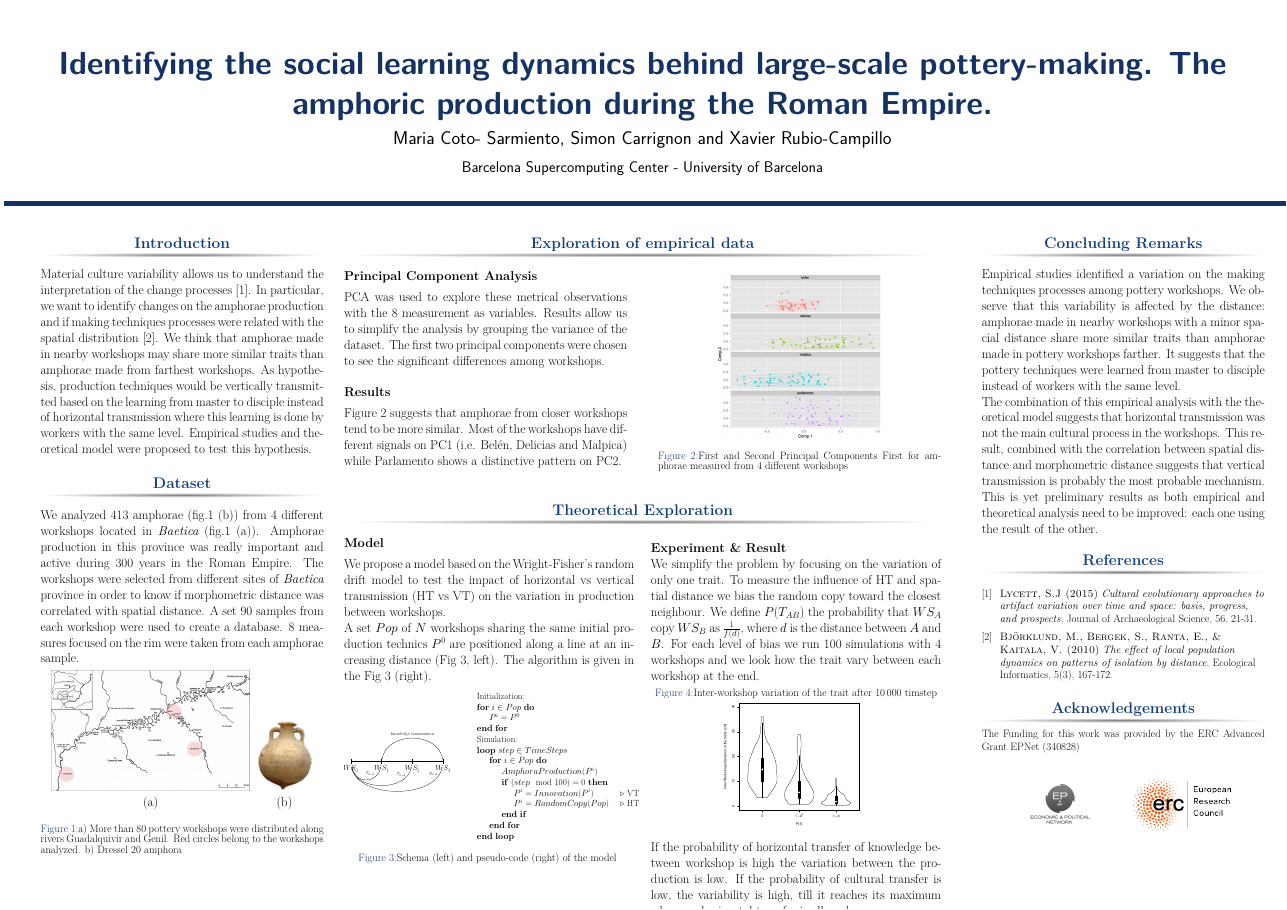
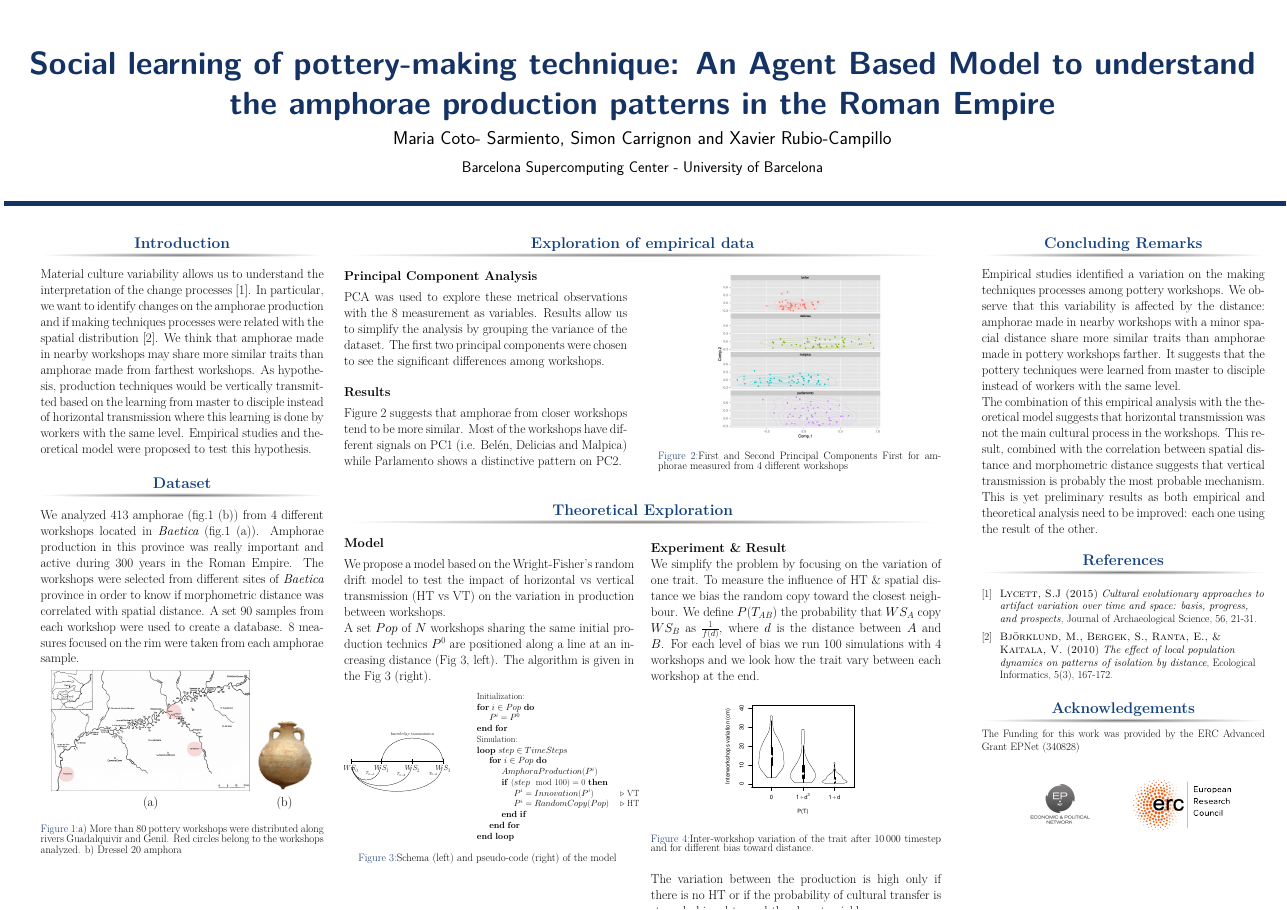
Before and after one commit to simoncarrignon/ampecc-doc, a LaTeX poster (posterhorizontal.tex): the whole page. Compiled offline with pdfLaTeX.

Commit message:
New title and grahe with bigger legends

```diff
--- a/posterhorizontal.tex
+++ b/posterhorizontal.tex
@@ -48,7 +48,7 @@
 
 %\title{Exploring the dynamic of cultural changes: A model to understand the amphorae production patterns in the Roman Empire} % Poster title
 %\title{New perspective on the study of variations in Amphorae production during the Roman Empire} % Poster title
-\title{Identifying the social learning dynamics behind large-scale pottery-making. The amphoric production during the Roman Empire.}
+\title{Social learning of pottery-making technique: An Agent Based Model to understand the amphorae production patterns in the Roman Empire}
 
 
 \author{Maria Coto- Sarmiento, Simon Carrignon and Xavier Rubio-Campillo} % Author(s)
@@ -212,15 +212,12 @@ The algorithm is given in the Fig~\ref{fig:mod}~(right).
 \justify
 
 {\textbf{Experiment \& Result}}\\
-We simplify the problem by focusing on the variation of only one trait. To measure the influence of HT and spatial distance we bias the random copy toward the closest neighbour. We define $P(T_{AB})$ the probability that $WS_A$ copy $WS_B$ as $\frac{1}{f(d)}$, where $d$ is the distance between $A$ and $B$.
+We simplify the problem by focusing on the variation of one trait. To measure the influence of HT \& spatial distance we bias the random copy toward the closest neighbour. We define $P(T_{AB})$ the probability that $WS_A$ copy $WS_B$ as $\frac{1}{f(d)}$, where $d$ is the distance between $A$ and $B$.
 For each level of bias we run $100$ simulations with 4 workshops and we look how the trait vary between each workshop at the end.\vspace{-.7cm}
 
 
     \begin{figure}[h!]
     \centering
-\singlespace
-\caption{Inter-workshop variation of the trait after $10\,000$ timstep}\vspace{-1.6cm}
-
 	%\begin{tabular}{m{.3\textwidth}m{.3\textwidth}m{.3\textwidth}}
 %    \begin{tabular}{ccc}
 %	     $f(d)=d$ & $f(d)=d^3$ & No Copy\\
@@ -232,10 +229,13 @@ For each level of bias we run $100$ simulations with 4 workshops and we look how
 %	    \includegraphics[height=.3\textwidth]{images/lineNC.png}\\
 %	\end{tabular}
 	\includegraphics[width=0.5\linewidth]{images/interworkshopvar.pdf}
+\singlespace
+\caption{Inter-workshop variation of the trait after $10\,000$ timestep and for different bias toward distance.}%\vspace{-1.6cm}
+
 	\label{fig:resmod}
     \end{figure}
 
-If the probability of horizontal transfer of knowledge between workshop is high the variation between the production is low. If the probability of cultural transfer is low, the variability is high, till it reaches its maximum where no horizontal transfer is allowed.
+The variation between the production is high only if there is no HT or if the probability of cultural transfer is strongly biased toward the closest neighbour.
 
 
 \end{column}
```
Also changed, not shown: images/interworkshopvar.pdf.
